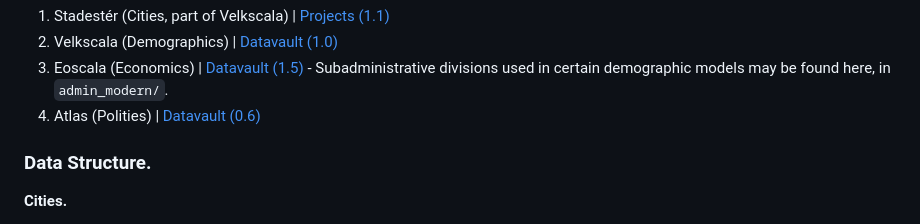
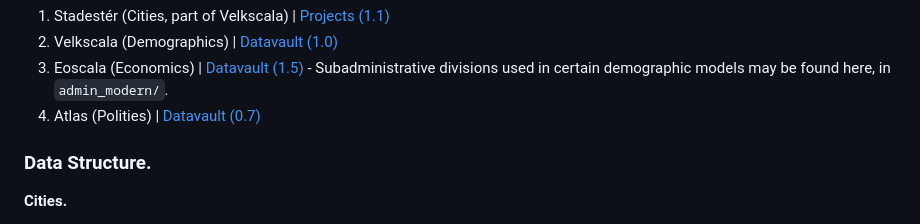
Before and after one commit to ConfoederatioVF/Velkscala, a Markdown page: README.md, the part around the change. Drawn GitHub-style.

```diff
--- a/README.md
+++ b/README.md
@@ -29,7 +29,7 @@ For socioeconomic researchers, the following open datasets may also prove valuab
 1. Stadestér (Cities, part of Velkscala) | [Projects (1.1)](https://projects.confoederatio.org/c/Stadester)
 2. Velkscala (Demographics) | [Datavault (1.0)](https://datavault.confoederatio.org/s/44Pfgt7ya8wE77b)
 3. Eoscala (Economics) | [Datavault (1.5)](https://datavault.confoederatio.org/s/2Kytdej7ABpw4rr) - Subadministrative divisions used in certain demographic models may be found here, in `admin_modern/`.
-4. Atlas (Polities) | [Datavault (0.6)](https://datavault.confoederatio.org/s/aBeY4JP4QGFjqRL)
+4. Atlas (Polities) | [Datavault (0.7)](https://datavault.confoederatio.org/s/aBeY4JP4QGFjqRL)
 
 ### Data Structure.
 
```
